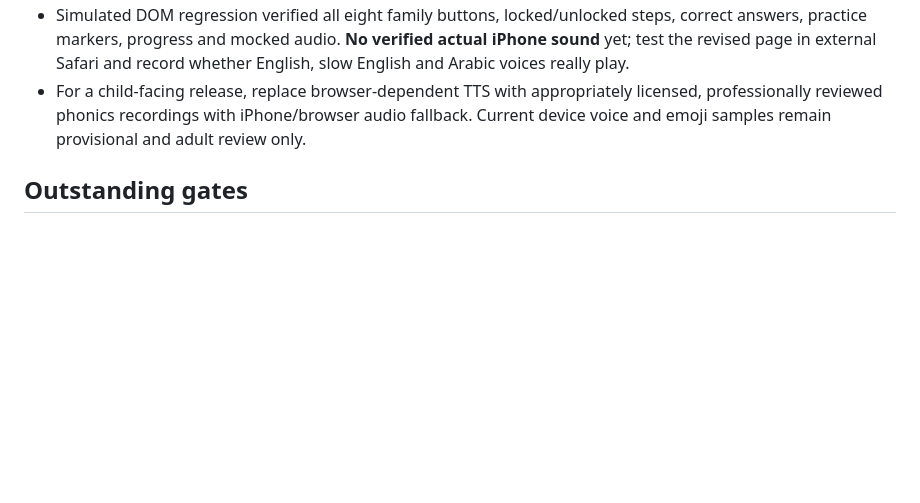
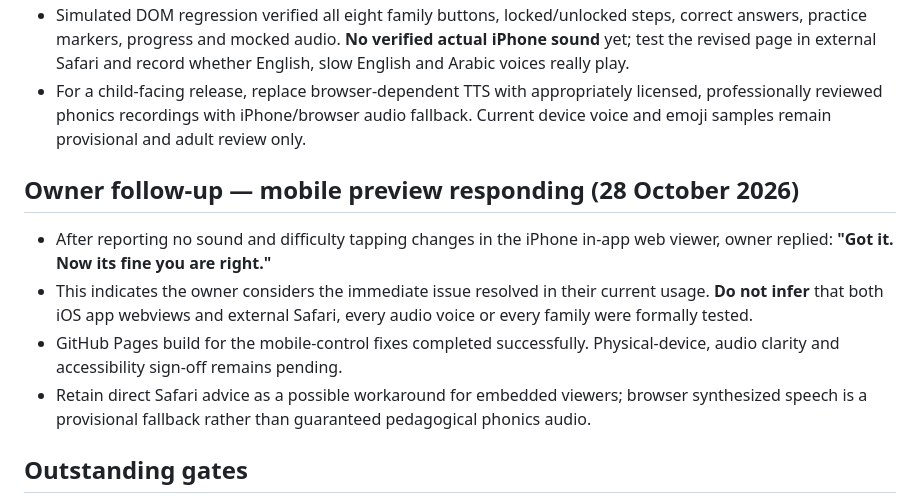
Before and after one commit to Rahman1388/Little-learners-review-staging, a Markdown page: REVIEW-STATUS.md, the part around the change. Drawn GitHub-style; blank space fills up the shorter version.

Commit message:
Record owner report mobile preview now fine without overclaiming phonics audio approval

```diff
--- a/REVIEW-STATUS.md
+++ b/REVIEW-STATUS.md
@@ -72,6 +72,12 @@ Added `teacher-quality-checklist.html` to the separate GitHub Pages staging repo
 - Simulated DOM regression verified all eight family buttons, locked/unlocked steps, correct answers, practice markers, progress and mocked audio. **No verified actual iPhone sound** yet; test the revised page in external Safari and record whether English, slow English and Arabic voices really play.
 - For a child-facing release, replace browser-dependent TTS with appropriately licensed, professionally reviewed phonics recordings with iPhone/browser audio fallback. Current device voice and emoji samples remain provisional and adult review only.
 
+## Owner follow-up — mobile preview responding (28 October 2026)
+- After reporting no sound and difficulty tapping changes in the iPhone in-app web viewer, owner replied: **"Got it. Now its fine you are right."**
+- This indicates the owner considers the immediate issue resolved in their current usage. **Do not infer** that both iOS app webviews and external Safari, every audio voice or every family were formally tested.
+- GitHub Pages build for the mobile-control fixes completed successfully. Physical-device, audio clarity and accessibility sign-off remains pending.
+- Retain direct Safari advice as a possible workaround for embedded viewers; browser synthesized speech is a provisional fallback rather than guaranteed pedagogical phonics audio.
+
 ## Outstanding gates
 - Teacher approval of Grade 2 activities and sample answers
 - Native fluent Arabic educator review (meaning, spelling, RTL)
```
